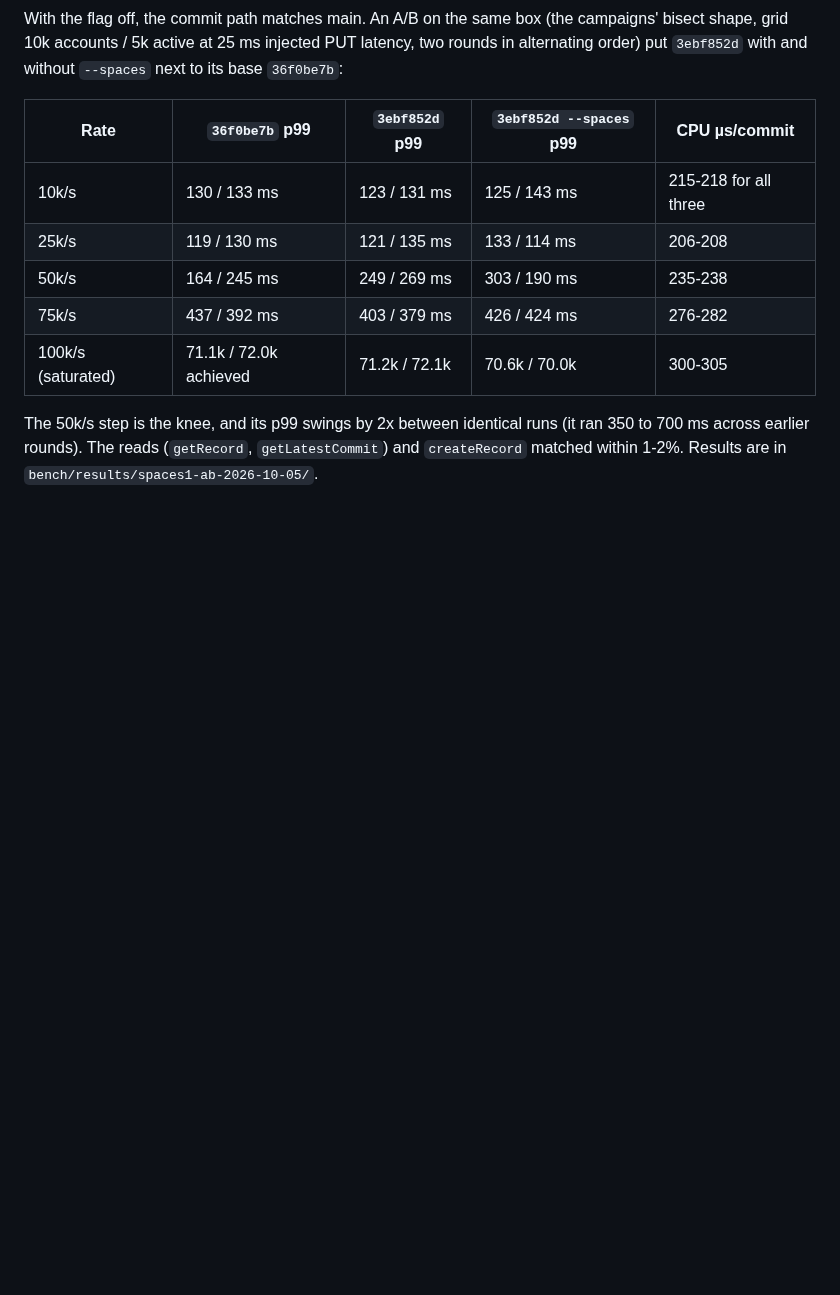
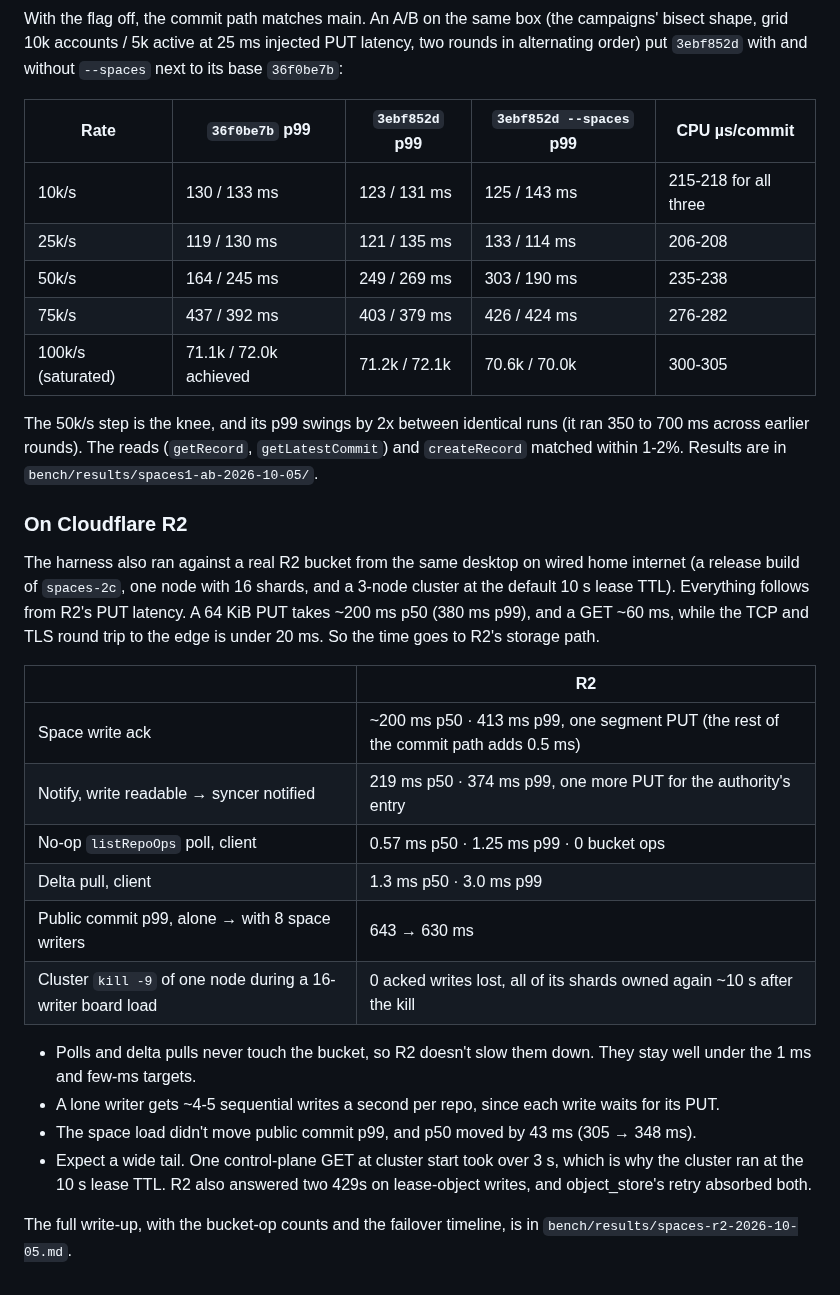
Before and after one commit to BTBurke/vlpds, a Markdown page: docs/spaces/operating.md, the part around the change. Drawn GitHub-style; blank space fills up the shorter version.

```diff
--- a/docs/spaces/operating.md
+++ b/docs/spaces/operating.md
@@ -227,3 +227,31 @@ grid 10k accounts / 5k active at 25 ms injected PUT latency, two rounds in alter
 The 50k/s step is the knee, and its p99 swings by 2x between identical runs (it ran 350 to 700 ms
 across earlier rounds). The reads (`getRecord`, `getLatestCommit`) and `createRecord` matched within
 1-2%. Results are in `bench/results/spaces1-ab-2026-10-05/`.
+
+### On Cloudflare R2
+
+The harness also ran against a real R2 bucket from the same desktop on wired home internet (a
+release build of `spaces-2c`, one node with 16 shards, and a 3-node cluster at the default 10 s
+lease TTL). Everything follows from R2's PUT latency. A 64 KiB PUT takes ~200 ms p50 (380 ms p99),
+and a GET ~60 ms, while the TCP and TLS round trip to the edge is under 20 ms. So the time goes to
+R2's storage path.
+
+| | R2 |
+|---|---|
+| Space write ack | ~200 ms p50 · 413 ms p99, one segment PUT (the rest of the commit path adds 0.5 ms) |
+| Notify, write readable → syncer notified | 219 ms p50 · 374 ms p99, one more PUT for the authority's entry |
+| No-op `listRepoOps` poll, client | 0.57 ms p50 · 1.25 ms p99 · 0 bucket ops |
+| Delta pull, client | 1.3 ms p50 · 3.0 ms p99 |
+| Public commit p99, alone → with 8 space writers | 643 → 630 ms |
+| Cluster `kill -9` of one node during a 16-writer board load | 0 acked writes lost, all of its shards owned again ~10 s after the kill |
+
+- Polls and delta pulls never touch the bucket, so R2 doesn't slow them down. They stay well
+  under the 1 ms and few-ms targets.
+- A lone writer gets ~4-5 sequential writes a second per repo, since each write waits for its PUT.
+- The space load didn't move public commit p99, and p50 moved by 43 ms (305 → 348 ms).
+- Expect a wide tail. One control-plane GET at cluster start took over 3 s, which is why the
+  cluster ran at the 10 s lease TTL. R2 also answered two 429s on lease-object writes, and
+  object_store's retry absorbed both.
+
+The full write-up, with the bucket-op counts and the failover timeline, is in
+`bench/results/spaces-r2-2026-10-05.md`.
```
Also changed, not shown: bench/results/spaces-r2-2026-10-05.md (added, +233 -0 lines).
